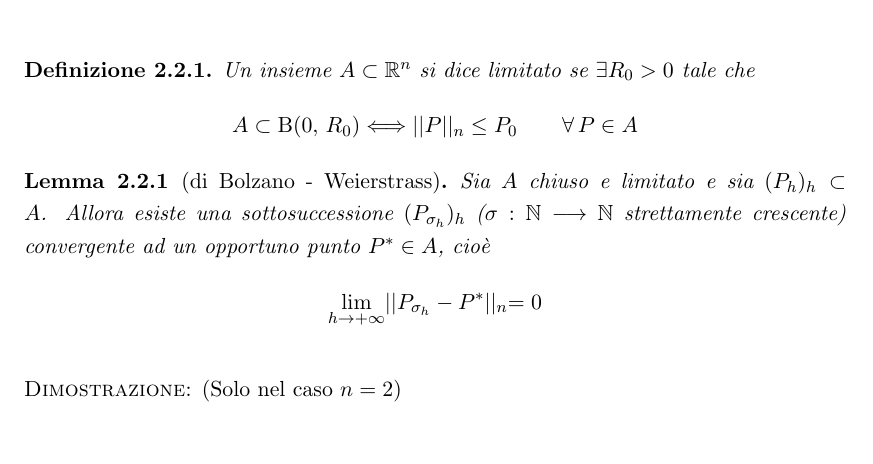
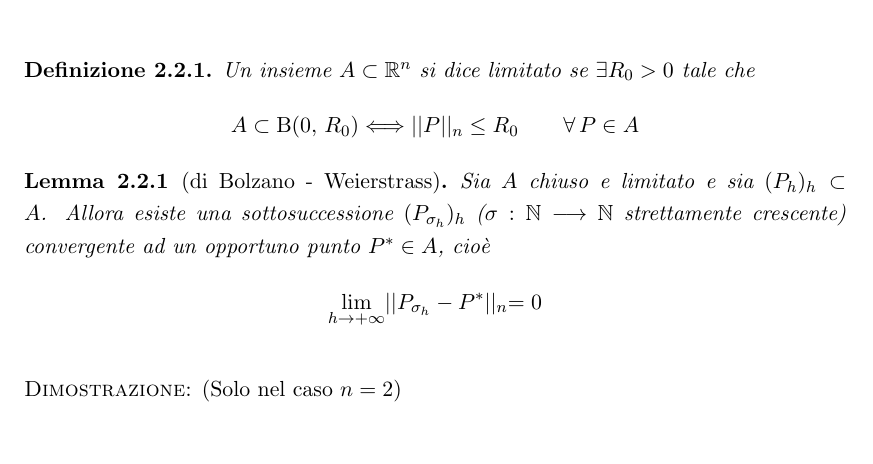
Before and after one commit to matteosecli/Appunti_di_Analisi_II, a LaTeX book (book.tex, which reads 02_massimi_e_minimi/02_massimi_e_minimi.tex): part of page 58 of 135, cut so that both start at the same text. Compiled offline with pdfLaTeX.

Commit message:
Versione: 20130609-110310
20130609-110310

```diff
--- a/02_massimi_e_minimi/02_massimi_e_minimi.tex
+++ b/02_massimi_e_minimi/02_massimi_e_minimi.tex
@@ -392,7 +392,7 @@ dove $P_1$ è punto di massimo assoluto di $f$ su $A$ e $P_2$ punto di minimo re
 \begin{definition}
 Un insieme $A \subset \mathbb{R}^n$ si dice limitato se $\exists R_0 > 0$ tale che
 $$
-A \subset \mathrm{B}(0,\,R_0) \Longleftrightarrow ||P||_n \leq P_0 \qquad \forall \, P \in A
+A \subset \mathrm{B}(0,\,R_0) \Longleftrightarrow ||P||_n \leq R_0 \qquad \forall \, P \in A
 $$
 \end{definition}
 
```
Also changed, not shown: book.pdf.
